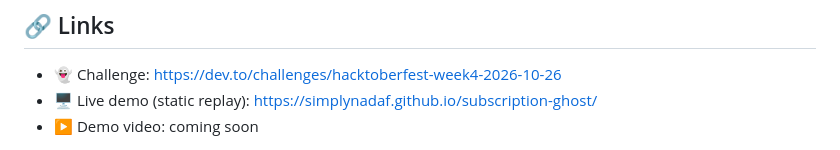
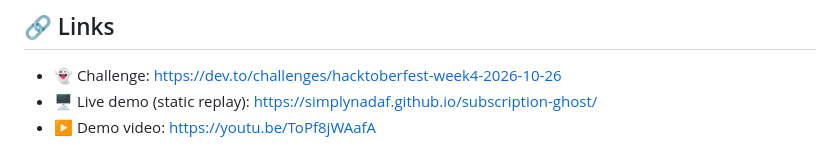
Before and after one commit to simplynadaf/subscription-ghost, a Markdown page: README.md, the part around one of its changes. GitHub-like rendering.

Commit message:
docs: add live YouTube demo link to README

```diff
--- a/README.md
+++ b/README.md
@@ -380,6 +381,6 @@ No. It is a static replay of a real run, baked to GitHub Pages, making zero call
 
 - 👻 Challenge: https://dev.to/challenges/hacktoberfest-week4-2026-10-26
 - 🖥️ Live demo (static replay): https://simplynadaf.github.io/subscription-ghost/
-- ▶️ Demo video: coming soon
+- ▶️ Demo video: https://youtu.be/ToPf8jWAafA
 
 <div align="center">
```
Also changed, not shown: other parts of README.md (+2 -1 lines).
